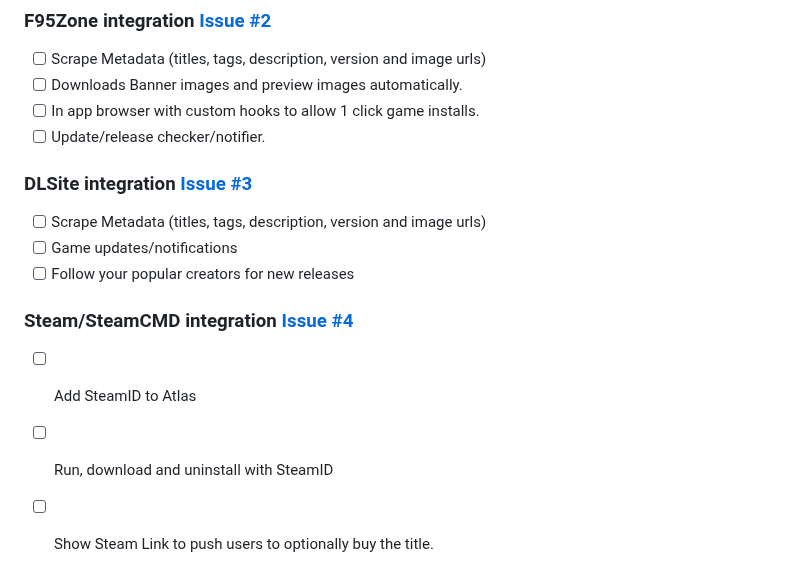
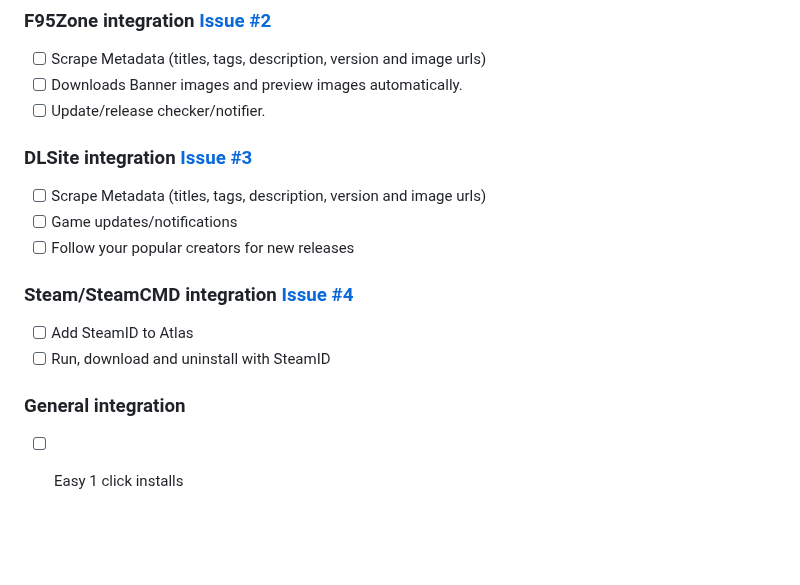
Before and after one commit to KJNeko/Atlas, a Markdown page: README.md, the part around one of its changes. Drawn GitHub-style; blank space fills up the shorter version.

```diff
--- a/README.md
+++ b/README.md
@@ -42,7 +44,6 @@ For discussion about future releases and new features please visit our [Discord
 ### F95Zone integration [Issue #2](https://github.com/KJNeko/Atlas/issues/2)
 - [ ] Scrape Metadata (titles, tags, description, version and image urls)
 - [ ] Downloads Banner images and preview images automatically.
-- [ ] In app browser with custom hooks to allow 1 click game installs.
 - [ ] Update/release checker/notifier.
 
 ### DLSite integration [Issue #3](https://github.com/KJNeko/Atlas/issues/3)
@@ -53,4 +54,6 @@ For discussion about future releases and new features please visit our [Discord
 ### Steam/SteamCMD integration [Issue #4](https://github.com/KJNeko/Atlas/issues/4)
 - [ ] Add SteamID to Atlas
 - [ ] Run, download and uninstall with SteamID
-- [ ] Show Steam Link to push users to optionally buy the title.
+
+### General integration
+- [ ] Easy 1 click installs
```
Also changed, not shown: other parts of README.md (+3 -1 lines).
